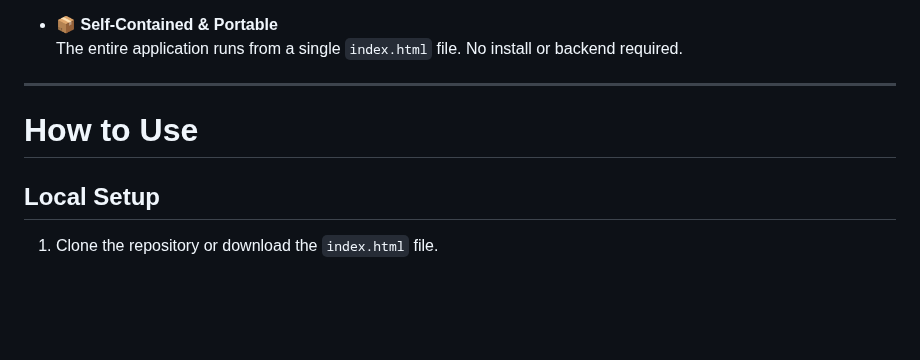
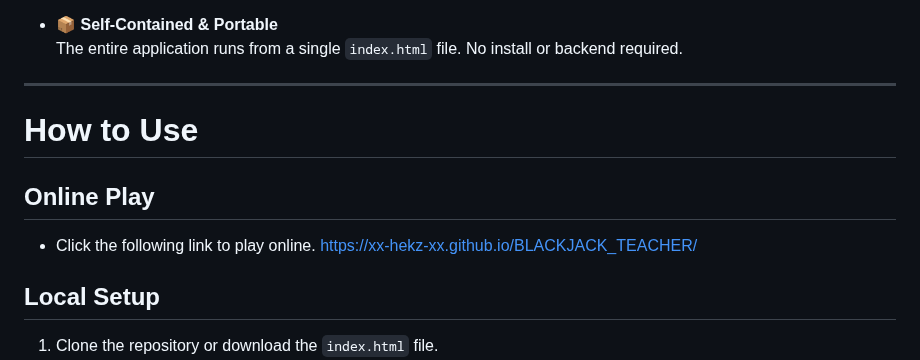
Before and after one commit to Xx-HEKZ-xX/BLACKJACK_TEACHER, a Markdown page: README.md, the part around the change. Drawn GitHub-style; blank space fills up the shorter version.

```diff
--- a/README.md
+++ b/README.md
@@ -55,6 +55,8 @@ This trainer is packed with features to create a comprehensive and user-friendly
 
 # How to Use
 
+## Online Play
+- Click the following link to play online. https://xx-hekz-xx.github.io/BLACKJACK_TEACHER/
 ## Local Setup
 1. Clone the repository or download the `index.html` file.
 2. Open `index.html` in any modern web browser (Chrome, Firefox, Edge, etc.).
```
